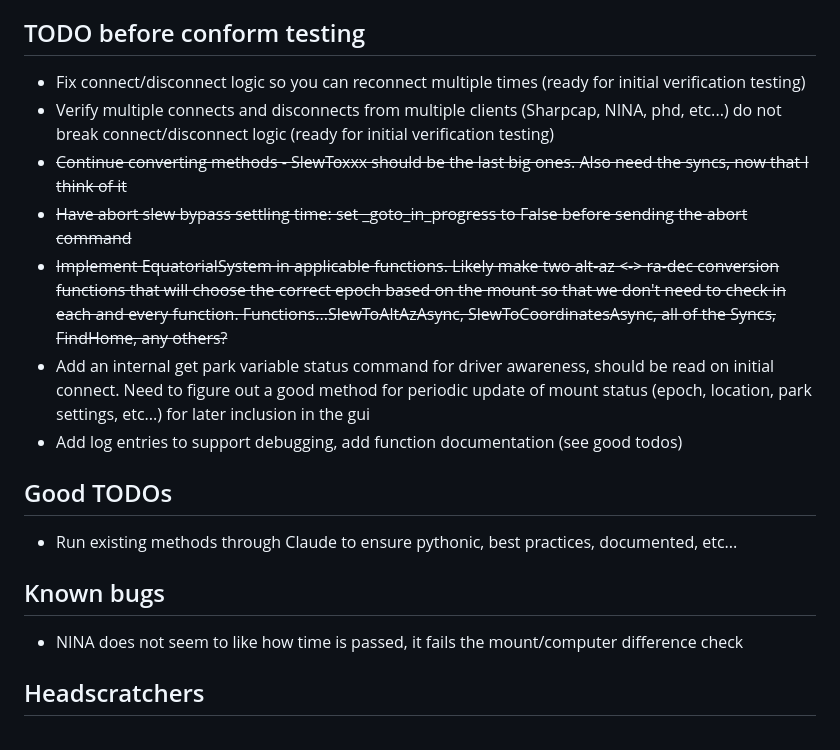
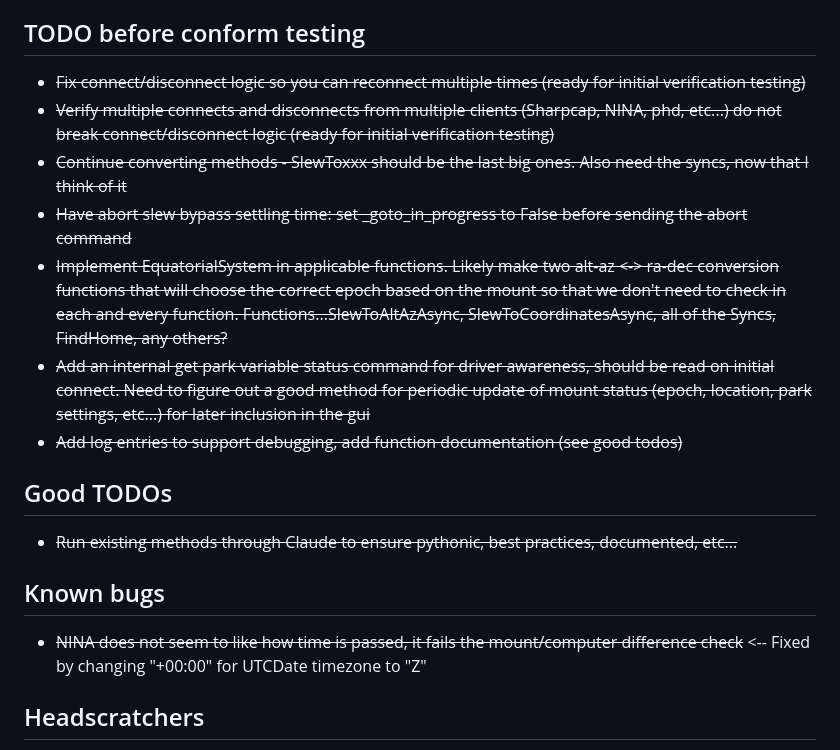
Before and after one commit to rwsmythe/TTS160-Alpyca, a Markdown page: README.md, the part around the change. GitHub-like rendering.

```diff
--- a/README.md
+++ b/README.md
@@ -20,19 +20,19 @@ There will be a GUI developed to handle driver settings (similar to the ASCOM dr
 The intent is for this driver to have a distribution package similar to the one for ASCOM driver.  Ideally, this will include for deployment on Linux/Raspbian and Mac OSes as well.
 
 ## TODO before conform testing
-* Fix connect/disconnect logic so you can reconnect multiple times (ready for initial verification testing)
-* Verify multiple connects and disconnects from multiple clients (Sharpcap, NINA, phd, etc...) do not break connect/disconnect logic (ready for initial verification testing)
+* ~~Fix connect/disconnect logic so you can reconnect multiple times (ready for initial verification testing)~~
+* ~~Verify multiple connects and disconnects from multiple clients (Sharpcap, NINA, phd, etc...) do not break connect/disconnect logic (ready for initial verification testing)~~
 * ~~Continue converting methods - SlewToxxx should be the last big ones.  Also need the syncs, now that I think of it~~
 * ~~Have abort slew bypass settling time: set _goto_in_progress to False before sending the abort command~~
 * ~~Implement EquatorialSystem in applicable functions.  Likely make two alt-az <-> ra-dec conversion functions that will choose the correct epoch based on the mount so that we don't need to check in each and every function.  Functions...SlewToAltAzAsync, SlewToCoordinatesAsync, all of the Syncs, FindHome, any others?~~
-* Add an internal get park variable status command for driver awareness, should be read on initial connect.  Need to figure out a good method for periodic update of mount status (epoch, location, park settings, etc...) for later inclusion in the gui
-* Add log entries to support debugging, add function documentation (see good todos)
+* ~~Add an internal get park variable status command for driver awareness, should be read on initial connect.  Need to figure out a good method for periodic update of mount status (epoch, location, park settings, etc...) for later inclusion in the gui~~
+* ~~Add log entries to support debugging, add function documentation (see good todos)~~
 
 ## Good TODOs
-* Run existing methods through Claude to ensure pythonic, best practices, documented, etc...
+* ~~Run existing methods through Claude to ensure pythonic, best practices, documented, etc...~~
 
 ## Known bugs
-* NINA does not seem to like how time is passed, it fails the mount/computer difference check
+* ~~NINA does not seem to like how time is passed, it fails the mount/computer difference check~~ <-- Fixed by changing "+00:00" for UTCDate timezone to "Z"
 
 ## Headscratchers
 * How to deal with EquPulseGuide timing, particular when some programs (metaguide?) expect the mount to indicate pulse-guiding for the defined time?  Possibly spin off a monitor thread to handle that specific case.  A ns and ew for the ordered duration to simulate ra and dec motor motion, allowing for ra and eq orders to be executed?  How will that interface with the hardware?
```
